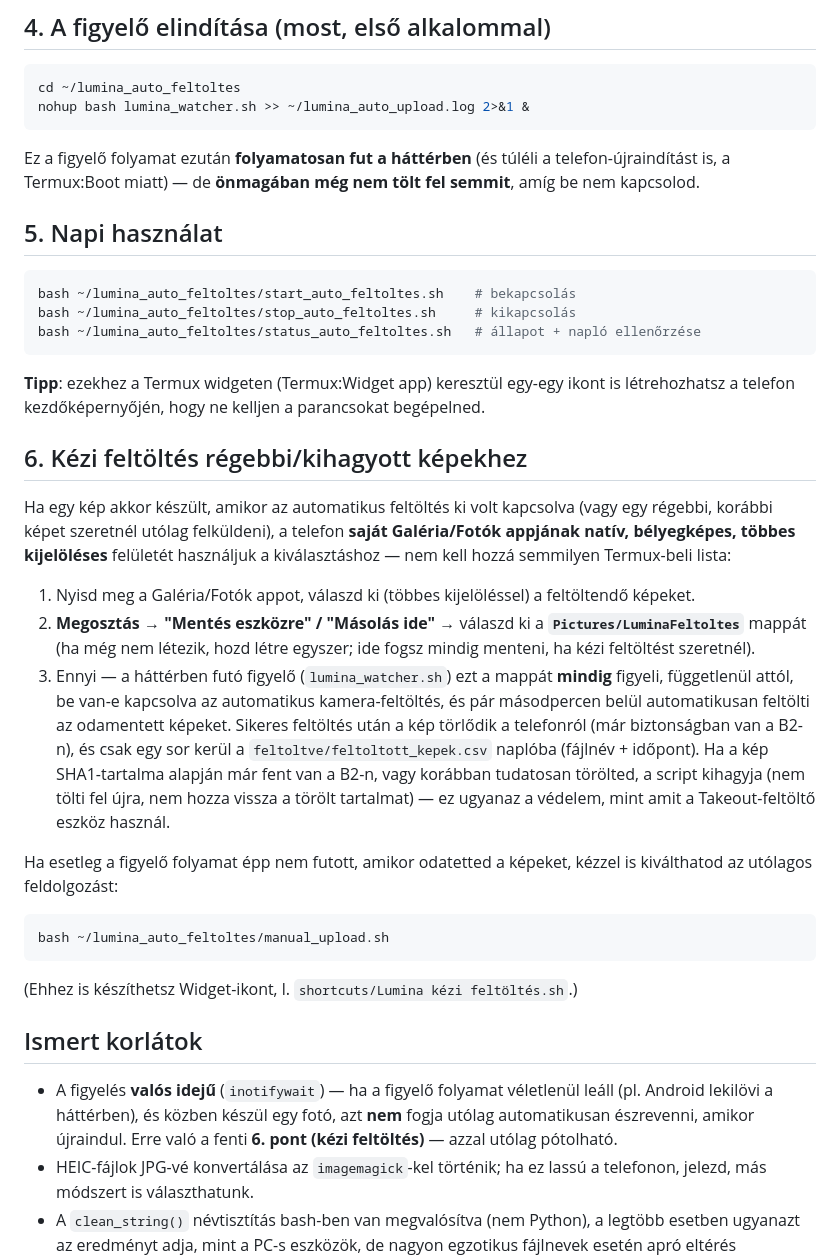
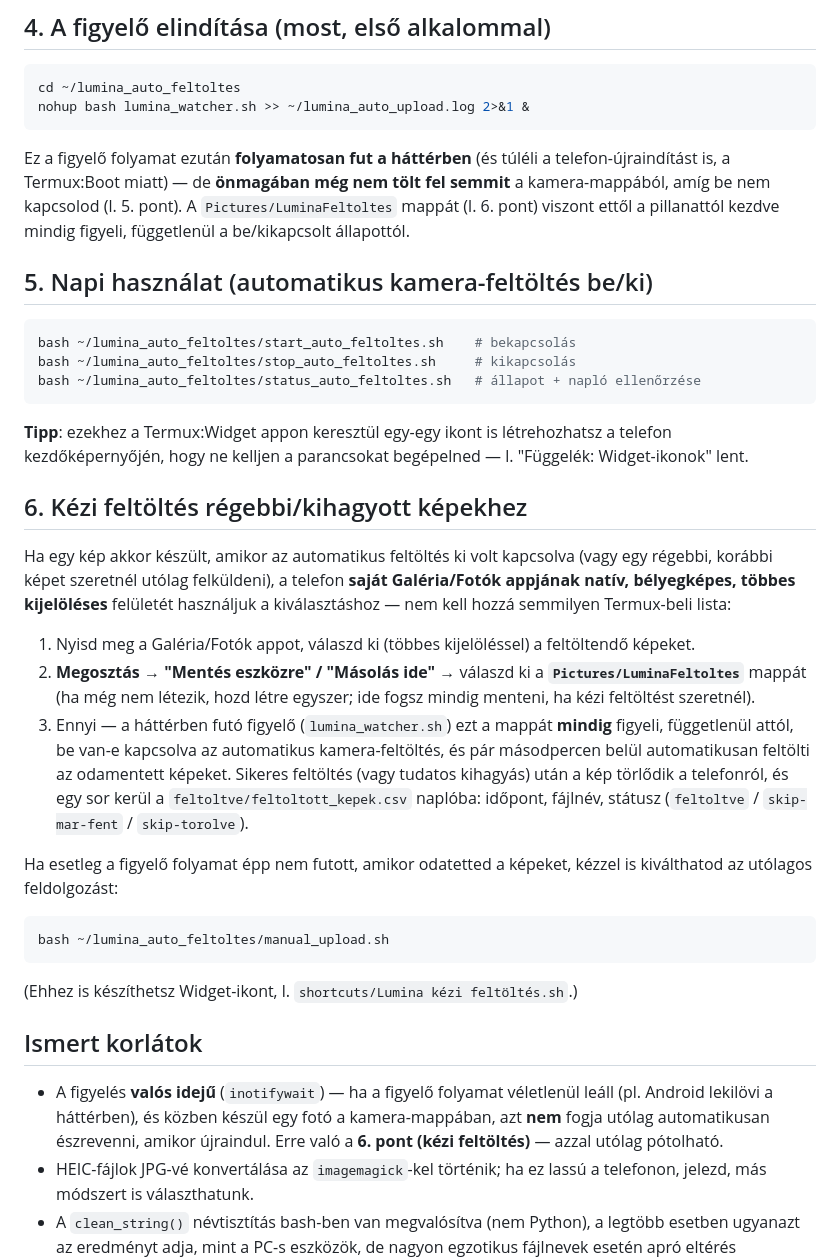
Before and after one commit to TTTZsolt/google-photos-slideshow, a Markdown page: android_auto_feltoltes/user_guide.md, the part around one of its changes. Drawn GitHub-style.

````diff
--- a/android_auto_feltoltes/user_guide.md
+++ b/android_auto_feltoltes/user_guide.md
@@ -60,9 +64,9 @@ cd ~/lumina_auto_feltoltes
 nohup bash lumina_watcher.sh >> ~/lumina_auto_upload.log 2>&1 &
 ```
 
-Ez a figyelő folyamat ezután **folyamatosan fut a háttérben** (és túléli a telefon-újraindítást is, a Termux:Boot miatt) — de **önmagában még nem tölt fel semmit**, amíg be nem kapcsolod.
+Ez a figyelő folyamat ezután **folyamatosan fut a háttérben** (és túléli a telefon-újraindítást is, a Termux:Boot miatt) — de **önmagában még nem tölt fel semmit** a kamera-mappából, amíg be nem kapcsolod (l. 5. pont). A `Pictures/LuminaFeltoltes` mappát (l. 6. pont) viszont ettől a pillanattól kezdve mindig figyeli, függetlenül a be/kikapcsolt állapottól.
 
-## 5. Napi használat
+## 5. Napi használat (automatikus kamera-feltöltés be/ki)
 
 ```bash
 bash ~/lumina_auto_feltoltes/start_auto_feltoltes.sh    # bekapcsolás
@@ -70,7 +74,7 @@ bash ~/lumina_auto_feltoltes/stop_auto_feltoltes.sh     # kikapcsolás
 bash ~/lumina_auto_feltoltes/status_auto_feltoltes.sh   # állapot + napló ellenőrzése
 ```
 
-**Tipp**: ezekhez a Termux widgeten (Termux:Widget app) keresztül egy-egy ikont is létrehozhatsz a telefon kezdőképernyőjén, hogy ne kelljen a parancsokat begépelned.
+**Tipp**: ezekhez a Termux:Widget appon keresztül egy-egy ikont is létrehozhatsz a telefon kezdőképernyőjén, hogy ne kelljen a parancsokat begépelned — l. "Függelék: Widget-ikonok" lent.
 
 ## 6. Kézi feltöltés régebbi/kihagyott képekhez
 
@@ -78,7 +82,7 @@ Ha egy kép akkor készült, amikor az automatikus feltöltés ki volt kapcsolva
 
 1. Nyisd meg a Galéria/Fotók appot, válaszd ki (többes kijelöléssel) a feltöltendő képeket.
 2. **Megosztás** → **"Mentés eszközre" / "Másolás ide"** → válaszd ki a **`Pictures/LuminaFeltoltes`** mappát (ha még nem létezik, hozd létre egyszer; ide fogsz mindig menteni, ha kézi feltöltést szeretnél).
-3. Ennyi — a háttérben futó figyelő (`lumina_watcher.sh`) ezt a mappát **mindig** figyeli, függetlenül attól, be van-e kapcsolva az automatikus kamera-feltöltés, és pár másodpercen belül automatikusan feltölti az odamentett képeket. Sikeres feltöltés után a kép törlődik a telefonról (már biztonságban van a B2-n), és csak egy sor kerül a `feltoltve/feltoltott_kepek.csv` naplóba (fájlnév + időpont). Ha a kép SHA1-tartalma alapján már fent van a B2-n, vagy korábban tudatosan törölted, a script kihagyja (nem tölti fel újra, nem hozza vissza a törölt tartalmat) — ez ugyanaz a védelem, mint amit a Takeout-feltöltő eszköz használ.
+3. Ennyi — a háttérben futó figyelő (`lumina_watcher.sh`) ezt a mappát **mindig** figyeli, függetlenül attól, be van-e kapcsolva az automatikus kamera-feltöltés, és pár másodpercen belül automatikusan feltölti az odamentett képeket. Sikeres feltöltés (vagy tudatos kihagyás) után a kép törlődik a telefonról, és egy sor kerül a `feltoltve/feltoltott_kepek.csv` naplóba: időpont, fájlnév, státusz (`feltoltve` / `skip-mar-fent` / `skip-torolve`).
 
 Ha esetleg a figyelő folyamat épp nem futott, amikor odatetted a képeket, kézzel is kiválthatod az utólagos feldolgozást:
 ```bash
@@ -88,6 +92,6 @@ bash ~/lumina_auto_feltoltes/manual_upload.sh
 
 ## Ismert korlátok
 
-- A figyelés **valós idejű** (`inotifywait`) — ha a figyelő folyamat véletlenül leáll (pl. Android lekilövi a háttérben), és közben készül egy fotó, azt **nem** fogja utólag automatikusan észrevenni, amikor újraindul. Erre való a fenti **6. pont (kézi feltöltés)** — azzal utólag pótolható.
+- A figyelés **valós idejű** (`inotifywait`) — ha a figyelő folyamat véletlenül leáll (pl. Android lekilövi a háttérben), és közben készül egy fotó a kamera-mappában, azt **nem** fogja utólag automatikusan észrevenni, amikor újraindul. Erre való a **6. pont (kézi feltöltés)** — azzal utólag pótolható.
 - HEIC-fájlok JPG-vé konvertálása az `imagemagick`-kel történik; ha ez lassú a telefonon, jelezd, más módszert is választhatunk.
 - A `clean_string()` névtisztítás bash-ben van megvalósítva (nem Python), a legtöbb esetben ugyanazt az eredményt adja, mint a PC-s eszközök, de nagyon egzotikus fájlnevek esetén apró eltérés előfordulhat.
````
Also changed, not shown: other parts of android_auto_feltoltes/user_guide.md (+52 -6 lines).
